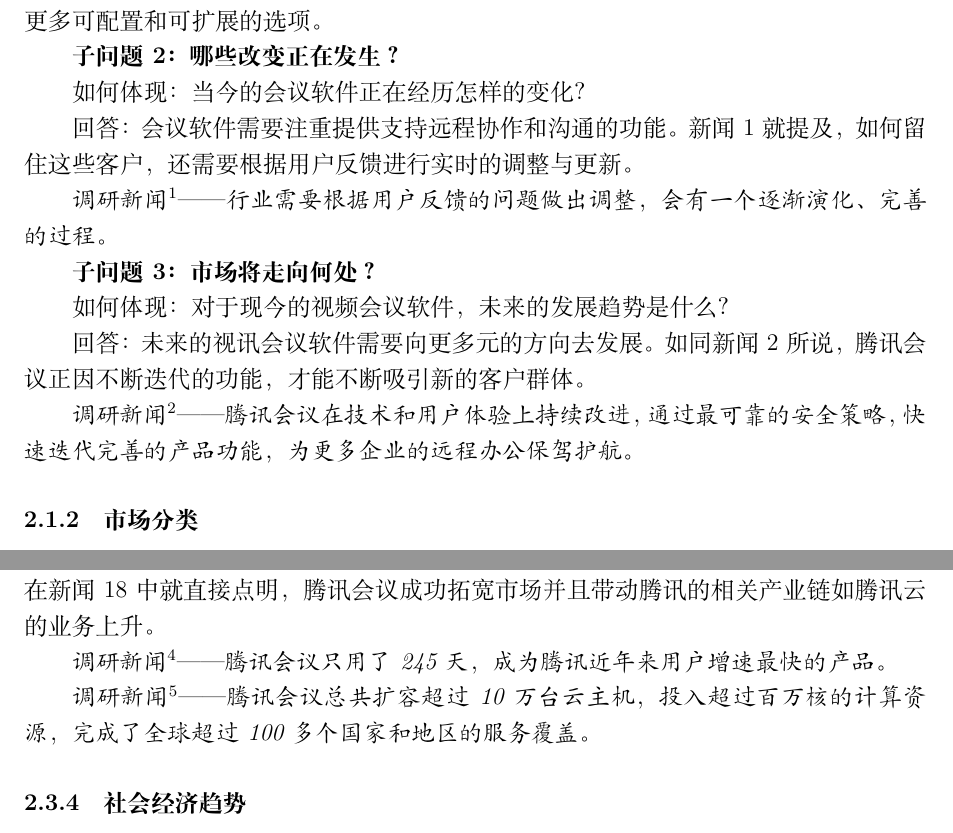
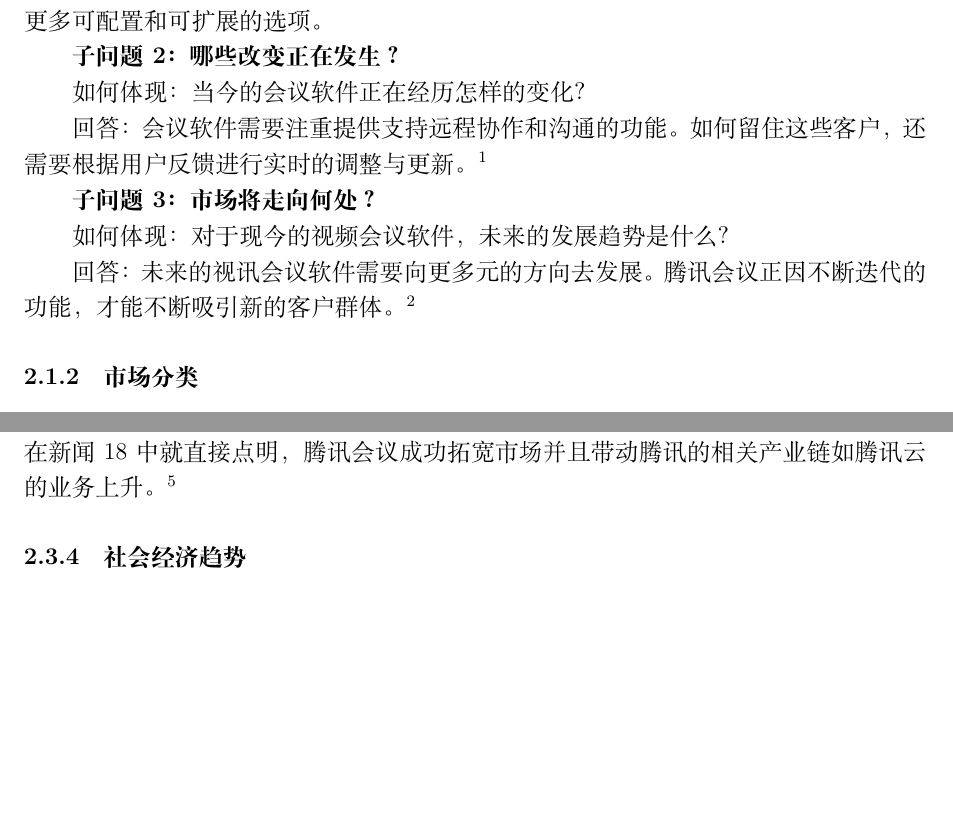
Before and after one commit to wodemaster-NJUSE/NJUSE-Demand-and-business-model-innovation, a LaTeX document (阶段二商业模式评估/商业模式评估.tex): two parts of pages 3 and 8 of 26 before the commit and two parts of pages 3 and 8 of 25 after it, joined at a grey line, cut so that both start at the same text, the shorter picture padded with empty space. Compiled offline with XeLaTeX.

Commit message:
再次修改脚注

```diff
--- a/阶段二商业模式评估/商业模式评估.tex
+++ b/阶段二商业模式评估/商业模式评估.tex
@@ -68,9 +68,7 @@
 
     如何体现：当今的会议软件正在经历怎样的变化？
 
-    回答：会议软件需要注重提供支持远程协作和沟通的功能。新闻1就提及，如何留住这些客户，还需要根据⽤户反馈进⾏实时的调整与更新。
-
-    \textit{调研新闻\footnote{https://news.sina.cn/2020-02-15/detail-iimxxstf1556887.d.html}——⾏业需要根据⽤户反馈的问题做出调整，会有⼀个逐渐演化、完善的过程。}
+    回答：会议软件需要注重提供支持远程协作和沟通的功能。如何留住这些客户，还需要根据⽤户反馈进⾏实时的调整与更新。\footnote{https://news.sina.cn/2020-02-15/detail-iimxxstf1556887.d.html}
 
 
 
@@ -79,10 +77,10 @@
 
     如何体现：对于现今的视频会议软件，未来的发展趋势是什么？
 
-    回答：未来的视讯会议软件需要向更多元的⽅向去发展。如同新闻2所说，腾讯会议正因不断迭代的功能，才能不断吸引新的客户群体。
+    回答：未来的视讯会议软件需要向更多元的⽅向去发展。腾讯会议正因不断迭代的功能，才能不断吸引新的客户群体。\footnote{https://www.sohu.com/a/432452772_120700916}
 
 
-    \textit{调研新闻\footnote{https://www.sohu.com/a/432452772_120700916}——腾讯会议在技术和⽤户体验上持续改进，通过最可靠的安全策略，快速迭代完善的产品功能，为更多企业的远程办公保驾护航。}
+
 
 
     \subsubsection{市场分类}
@@ -313,12 +309,8 @@
 
     如何体现：什么样的世界变化会影响客户对视讯会议软件的使⽤？
 
-    回答：如同新闻17所提及，疫情期间，腾讯会议在短短245天就突破1亿⽤户。在新闻18中就直接点明，腾讯会议成功拓宽市场并且带动腾讯的相关产业链如腾讯云的业务上升。
-
-    \textit{调研新闻\footnote{https://finance.sina.com.cn/tech/2020-10-30/doc-iiznezxr9000052.shtml}——腾讯会议只⽤了 245 天，成为腾讯近年来⽤户增速最快的产品。}
-
-
-    \textit{调研新闻\footnote{https://finance.sina.com.cn/jjxw/2020-11-24/doc-iiznctke3042681.shtml}——腾讯会议总共扩容超过10万台云主机，投⼊超过百万核的计算资源，完成了全球超过100多个国家和地区的服务覆盖。}
+    回答：如同新闻17所提及，疫情期间，腾讯会议在短短245天就突破1亿⽤户。\footnote{https://finance.sina.com.cn/tech/2020-10-30/doc-iiznezxr9000052.shtml}
+    在新闻18中就直接点明，腾讯会议成功拓宽市场并且带动腾讯的相关产业链如腾讯云的业务上升。\footnote{https://finance.sina.com.cn/jjxw/2020-11-24/doc-iiznctke3042681.shtml}
 
 
     \subsubsection{社会经济趋势}
```
Also changed, not shown: 阶段二商业模式评估/商业模式评估.tex (4 more changed lines).
